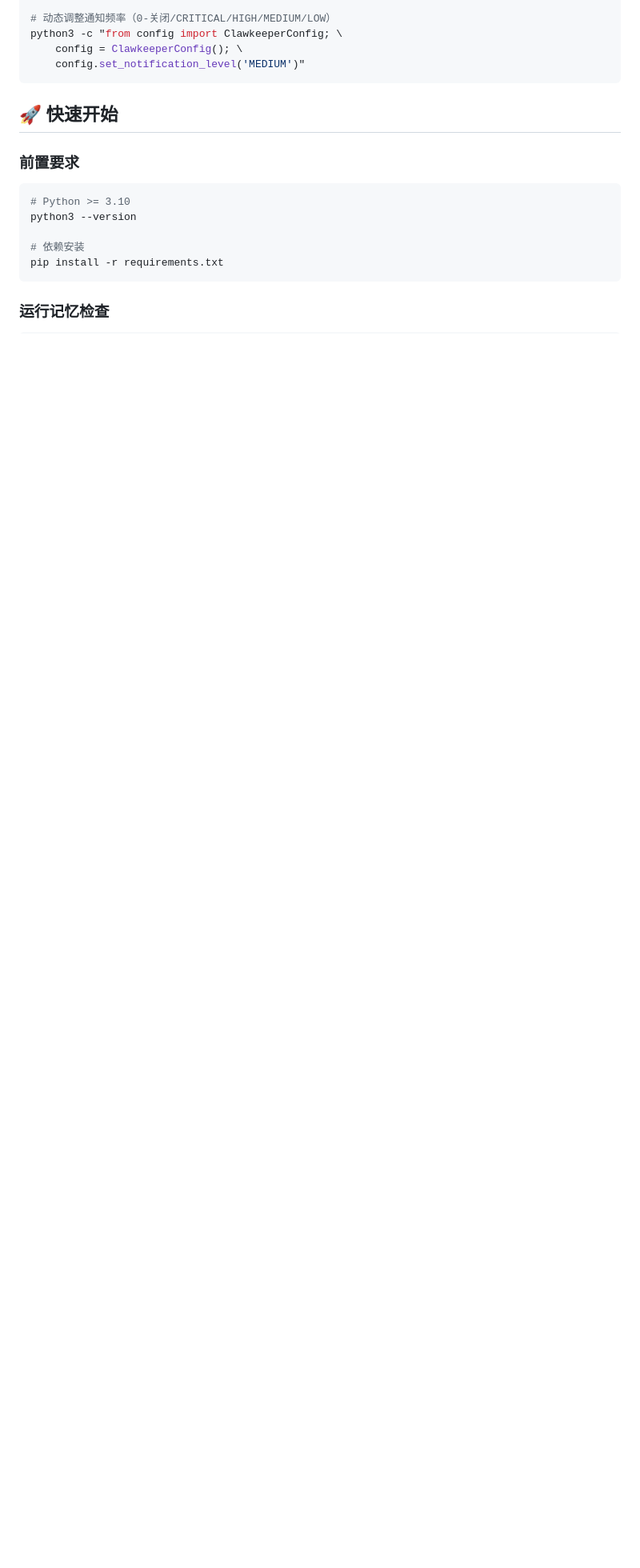
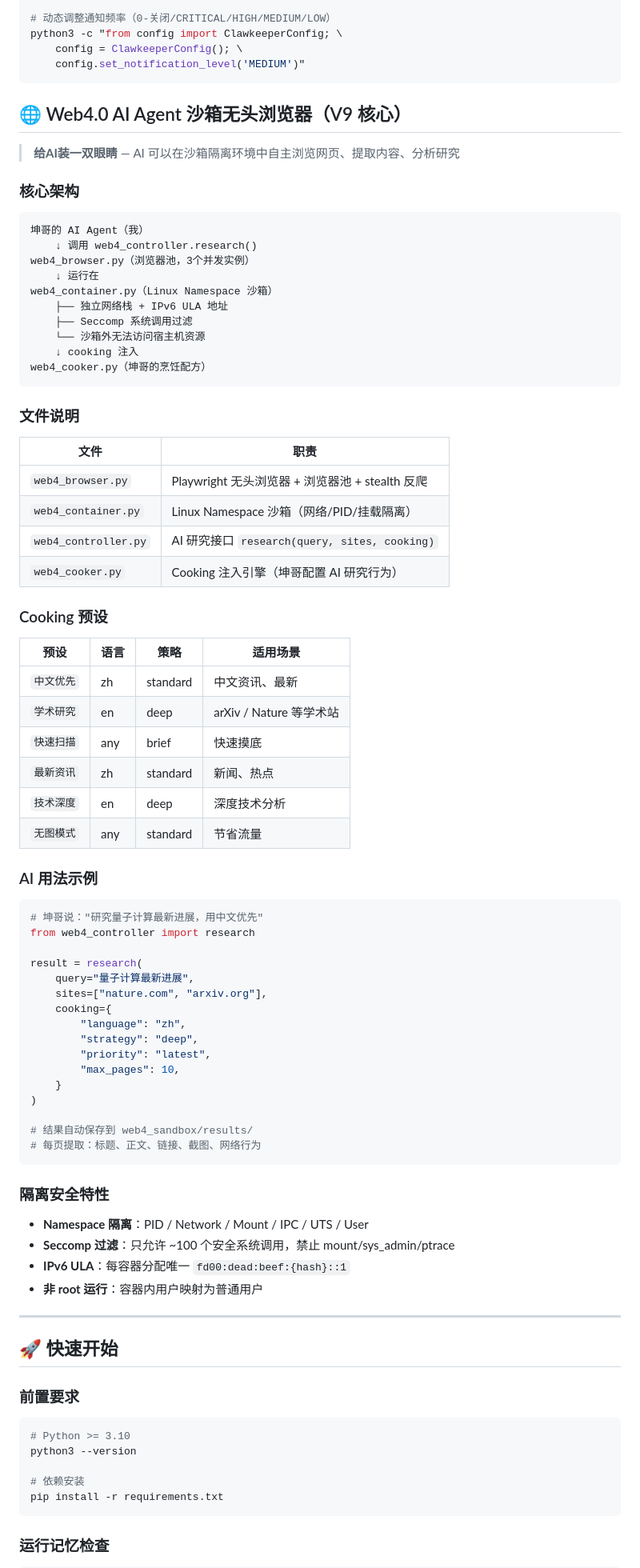
Before and after one commit to YuchenKuney/openclaw-memory-architecture-public, a Markdown page: README.md, the part around one of its changes. Shown at 80% size. Rendered like a GitHub page; blank space fills up the shorter version.

Commit message:
docs: v9 README 更新 - 添加 Web4.0 AI 视觉系统文档
- 版本号 v8.0 → v9.0
- 新增第8模块：Web4.0 AI 视觉
- 新增 Web4.0 章节：架构、Cooking 预设、AI 用法、隔离安全特性
- 版本历史添加 v9

````diff
--- a/README.md
+++ b/README.md
@@ -286,6 +296,75 @@ python3 -c "from config import ClawkeeperConfig; \
     config = ClawkeeperConfig(); \
     config.set_notification_level('MEDIUM')"
 ```
+
+## 🌐 Web4.0 AI Agent 沙箱无头浏览器（V9 核心）
+
+> **给AI装一双眼睛** — AI 可以在沙箱隔离环境中自主浏览网页、提取内容、分析研究
+
+### 核心架构
+
+```
+坤哥的 AI Agent（我）
+    ↓ 调用 web4_controller.research()
+web4_browser.py（浏览器池，3个并发实例）
+    ↓ 运行在
+web4_container.py（Linux Namespace 沙箱）
+    ├── 独立网络栈 + IPv6 ULA 地址
+    ├── Seccomp 系统调用过滤
+    └── 沙箱外无法访问宿主机资源
+    ↓ cooking 注入
+web4_cooker.py（坤哥的烹饪配方）
+```
+
+### 文件说明
+
+| 文件 | 职责 |
+|------|------|
+| `web4_browser.py` | Playwright 无头浏览器 + 浏览器池 + stealth 反爬 |
+| `web4_container.py` | Linux Namespace 沙箱（网络/PID/挂载隔离） |
+| `web4_controller.py` | AI 研究接口 `research(query, sites, cooking)` |
+| `web4_cooker.py` | Cooking 注入引擎（坤哥配置 AI 研究行为） |
+
+### Cooking 预设
+
+| 预设 | 语言 | 策略 | 适用场景 |
+|------|------|------|---------|
+| `中文优先` | zh | standard | 中文资讯、最新 |
+| `学术研究` | en | deep | arXiv / Nature 等学术站 |
+| `快速扫描` | any | brief | 快速摸底 |
+| `最新资讯` | zh | standard | 新闻、热点 |
+| `技术深度` | en | deep | 深度技术分析 |
+| `无图模式` | any | standard | 节省流量 |
+
+### AI 用法示例
+
+```python
+# 坤哥说："研究量子计算最新进展，用中文优先"
+from web4_controller import research
+
+result = research(
+    query="量子计算最新进展",
+    sites=["nature.com", "arxiv.org"],
+    cooking={
+        "language": "zh",
+        "strategy": "deep",
+        "priority": "latest",
+        "max_pages": 10,
+    }
+)
+
+# 结果自动保存到 web4_sandbox/results/
+# 每页提取：标题、正文、链接、截图、网络行为
+```
+
+### 隔离安全特性
+
+- **Namespace 隔离**：PID / Network / Mount / IPC / UTS / User
+- **Seccomp 过滤**：只允许 ~100 个安全系统调用，禁止 mount/sys_admin/ptrace
+- **IPv6 ULA**：每容器分配唯一 `fd00:dead:beef:{hash}::1`
+- **非 root 运行**：容器内用户映射为普通用户
+
+---
 
 ## 🚀 快速开始
 
````
Also changed, not shown: other parts of README.md (+12 -2 lines).
